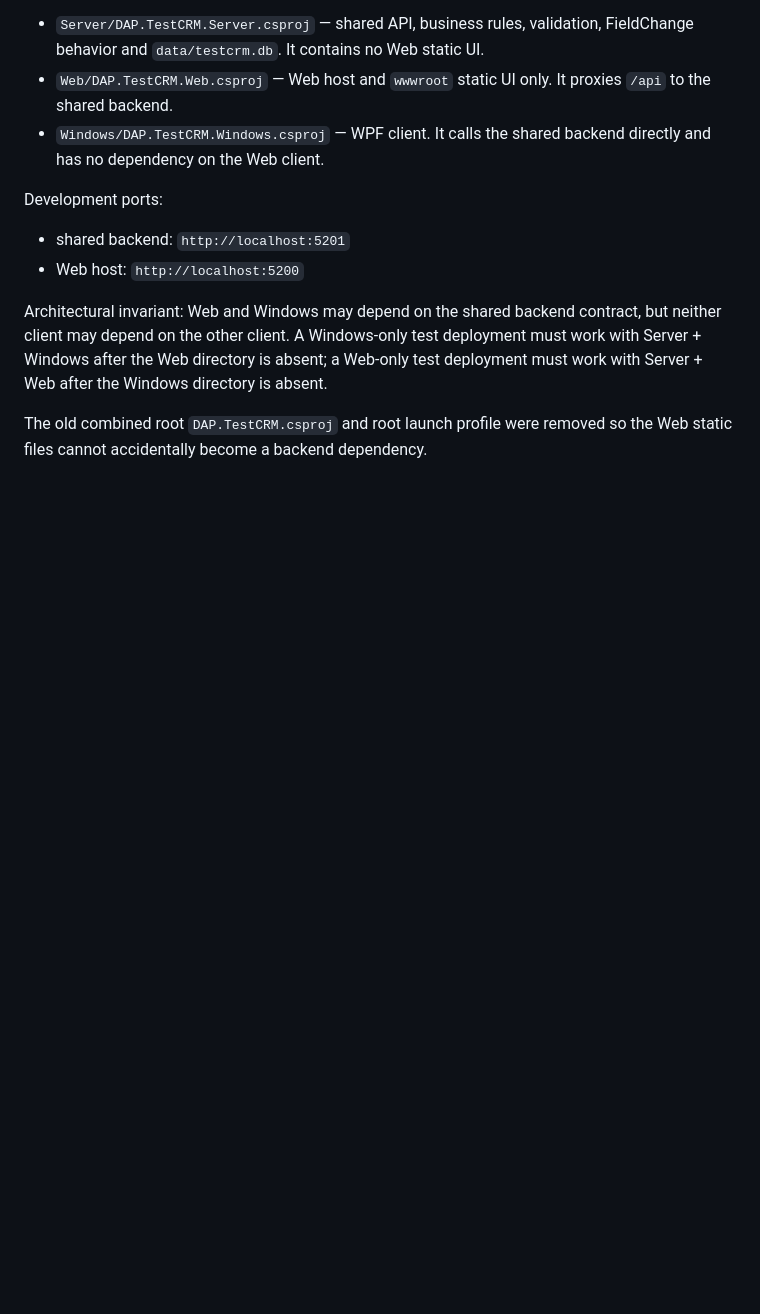
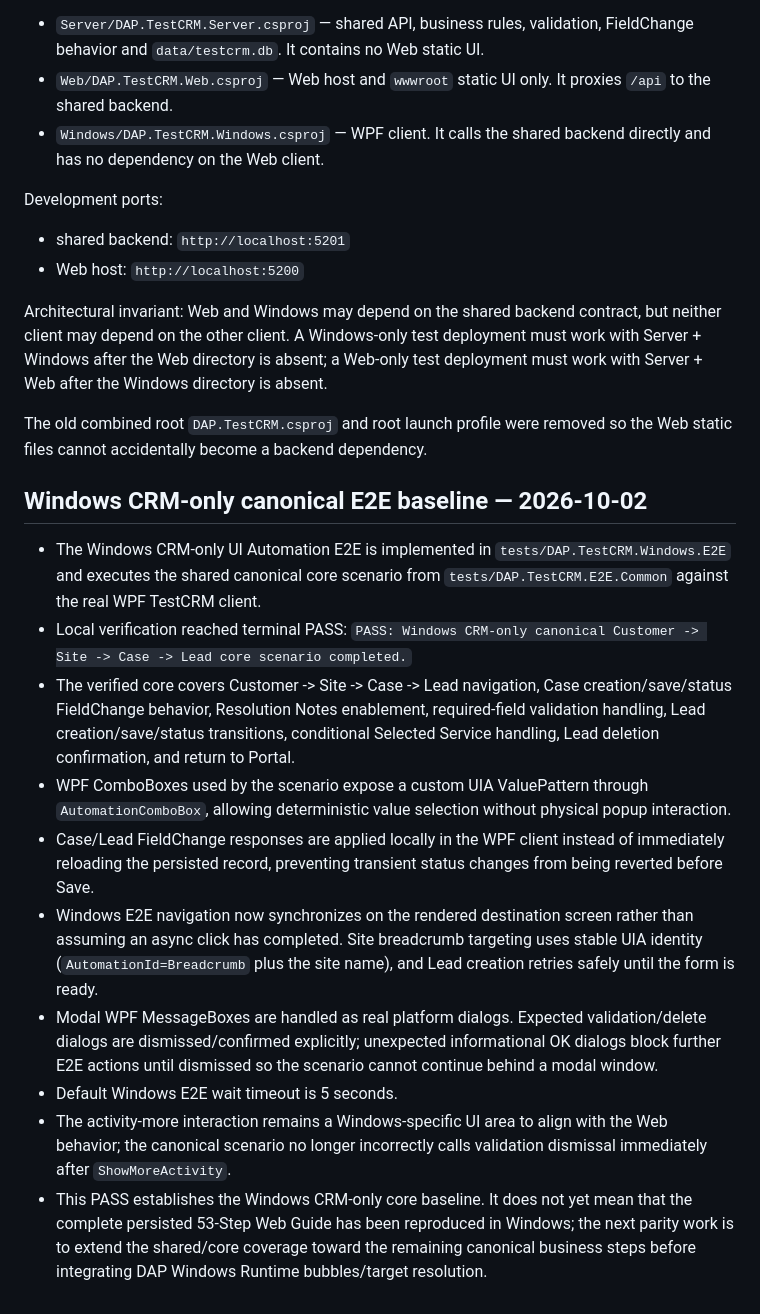
Before and after one commit to shabydevelop-code/DAP-Platform, a Markdown page: CURRENT_STATUS.md, the part around the change. Rendered like a GitHub page; blank space fills up the shorter version.

Commit message:
Document Windows CRM-only canonical E2E PASS baseline

```diff
--- a/CURRENT_STATUS.md
+++ b/CURRENT_STATUS.md
@@ -539,3 +539,16 @@ Development ports:
 Architectural invariant: Web and Windows may depend on the shared backend contract, but neither client may depend on the other client. A Windows-only test deployment must work with Server + Windows after the Web directory is absent; a Web-only test deployment must work with Server + Web after the Windows directory is absent.
 
 The old combined root `DAP.TestCRM.csproj` and root launch profile were removed so the Web static files cannot accidentally become a backend dependency.
+
+
+## Windows CRM-only canonical E2E baseline — 2026-10-02
+- The Windows CRM-only UI Automation E2E is implemented in `tests/DAP.TestCRM.Windows.E2E` and executes the shared canonical core scenario from `tests/DAP.TestCRM.E2E.Common` against the real WPF TestCRM client.
+- Local verification reached terminal PASS: `PASS: Windows CRM-only canonical Customer -> Site -> Case -> Lead core scenario completed.`
+- The verified core covers Customer -> Site -> Case -> Lead navigation, Case creation/save/status FieldChange behavior, Resolution Notes enablement, required-field validation handling, Lead creation/save/status transitions, conditional Selected Service handling, Lead deletion confirmation, and return to Portal.
+- WPF ComboBoxes used by the scenario expose a custom UIA ValuePattern through `AutomationComboBox`, allowing deterministic value selection without physical popup interaction.
+- Case/Lead FieldChange responses are applied locally in the WPF client instead of immediately reloading the persisted record, preventing transient status changes from being reverted before Save.
+- Windows E2E navigation now synchronizes on the rendered destination screen rather than assuming an async click has completed. Site breadcrumb targeting uses stable UIA identity (`AutomationId=Breadcrumb` plus the site name), and Lead creation retries safely until the form is ready.
+- Modal WPF MessageBoxes are handled as real platform dialogs. Expected validation/delete dialogs are dismissed/confirmed explicitly; unexpected informational OK dialogs block further E2E actions until dismissed so the scenario cannot continue behind a modal window.
+- Default Windows E2E wait timeout is 5 seconds.
+- The activity-more interaction remains a Windows-specific UI area to align with the Web behavior; the canonical scenario no longer incorrectly calls validation dismissal immediately after `ShowMoreActivity`.
+- This PASS establishes the Windows CRM-only core baseline. It does not yet mean that the complete persisted 53-Step Web Guide has been reproduced in Windows; the next parity work is to extend the shared/core coverage toward the remaining canonical business steps before integrating DAP Windows Runtime bubbles/target resolution.
```
